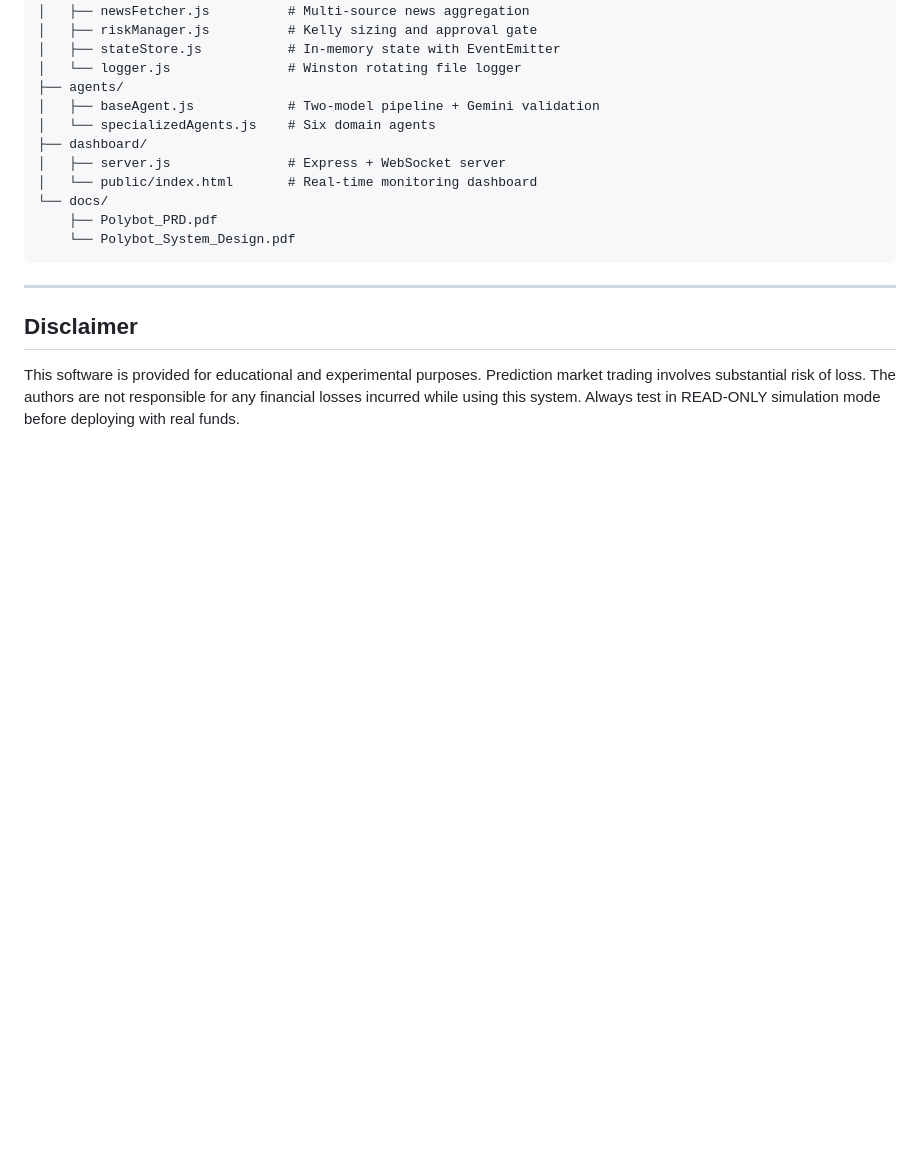
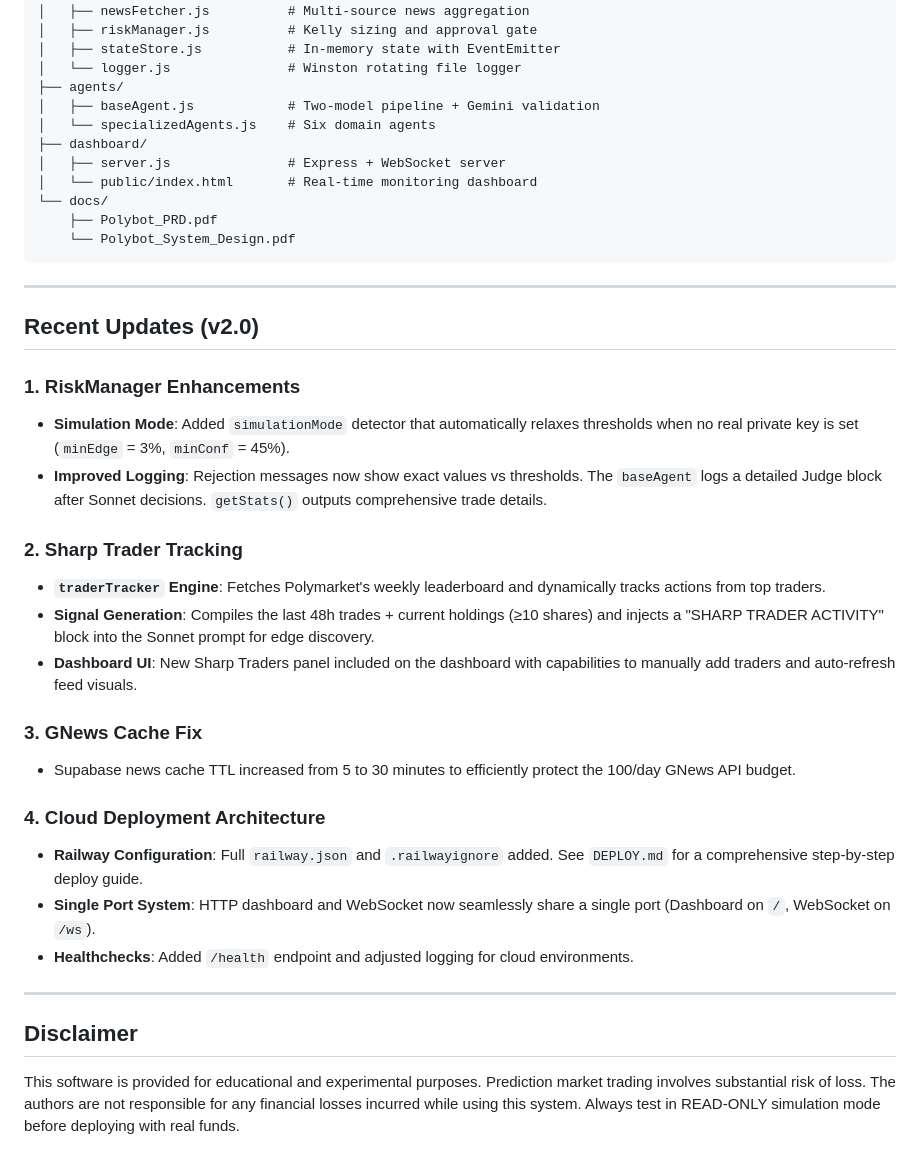
Before and after one commit to bigyangg/prediction-market, a Markdown page: README.md, the part around the change. GitHub-like rendering; blank space fills up the shorter version.

Commit message:
Update README with recent architecture changes

```diff
--- a/README.md
+++ b/README.md
@@ -227,6 +227,27 @@ prediction-market/
 
 ---
 
+## Recent Updates (v2.0)
+
+### 1. RiskManager Enhancements
+- **Simulation Mode**: Added `simulationMode` detector that automatically relaxes thresholds when no real private key is set (`minEdge` = 3%, `minConf` = 45%).
+- **Improved Logging**: Rejection messages now show exact values vs thresholds. The `baseAgent` logs a detailed Judge block after Sonnet decisions. `getStats()` outputs comprehensive trade details.
+
+### 2. Sharp Trader Tracking
+- **`traderTracker` Engine**: Fetches Polymarket's weekly leaderboard and dynamically tracks actions from top traders.
+- **Signal Generation**: Compiles the last 48h trades + current holdings (≥10 shares) and injects a "SHARP TRADER ACTIVITY" block into the Sonnet prompt for edge discovery.
+- **Dashboard UI**: New Sharp Traders panel included on the dashboard with capabilities to manually add traders and auto-refresh feed visuals.
+
+### 3. GNews Cache Fix
+- Supabase news cache TTL increased from 5 to 30 minutes to efficiently protect the 100/day GNews API budget.
+
+### 4. Cloud Deployment Architecture
+- **Railway Configuration**: Full `railway.json` and `.railwayignore` added. See `DEPLOY.md` for a comprehensive step-by-step deploy guide.
+- **Single Port System**: HTTP dashboard and WebSocket now seamlessly share a single port (Dashboard on `/`, WebSocket on `/ws`).
+- **Healthchecks**: Added `/health` endpoint and adjusted logging for cloud environments.
+
+---
+
 ## Disclaimer
 
 This software is provided for educational and experimental purposes. Prediction market trading involves substantial risk of loss. The authors are not responsible for any financial losses incurred while using this system. Always test in READ-ONLY simulation mode before deploying with real funds.
```
